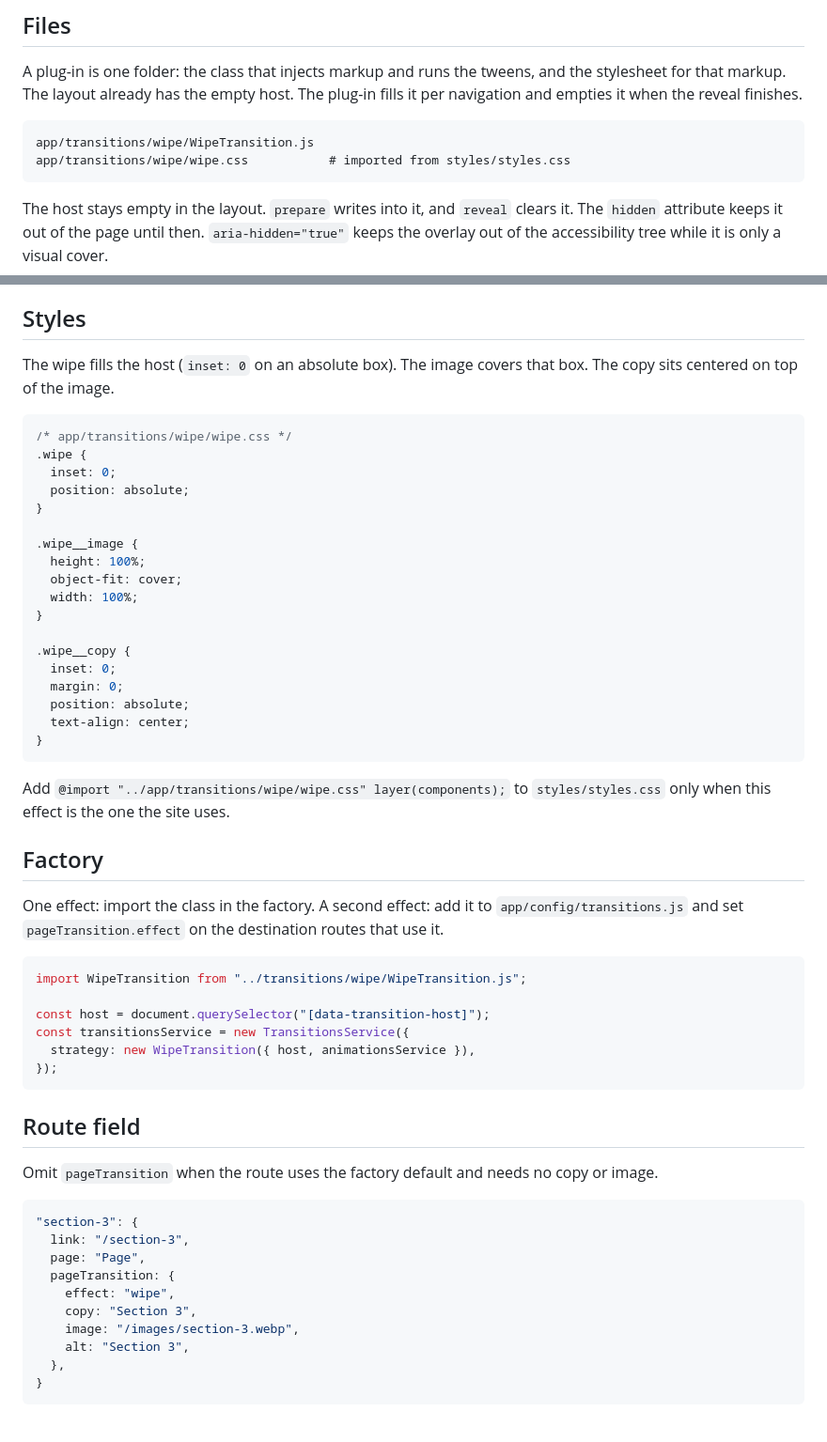
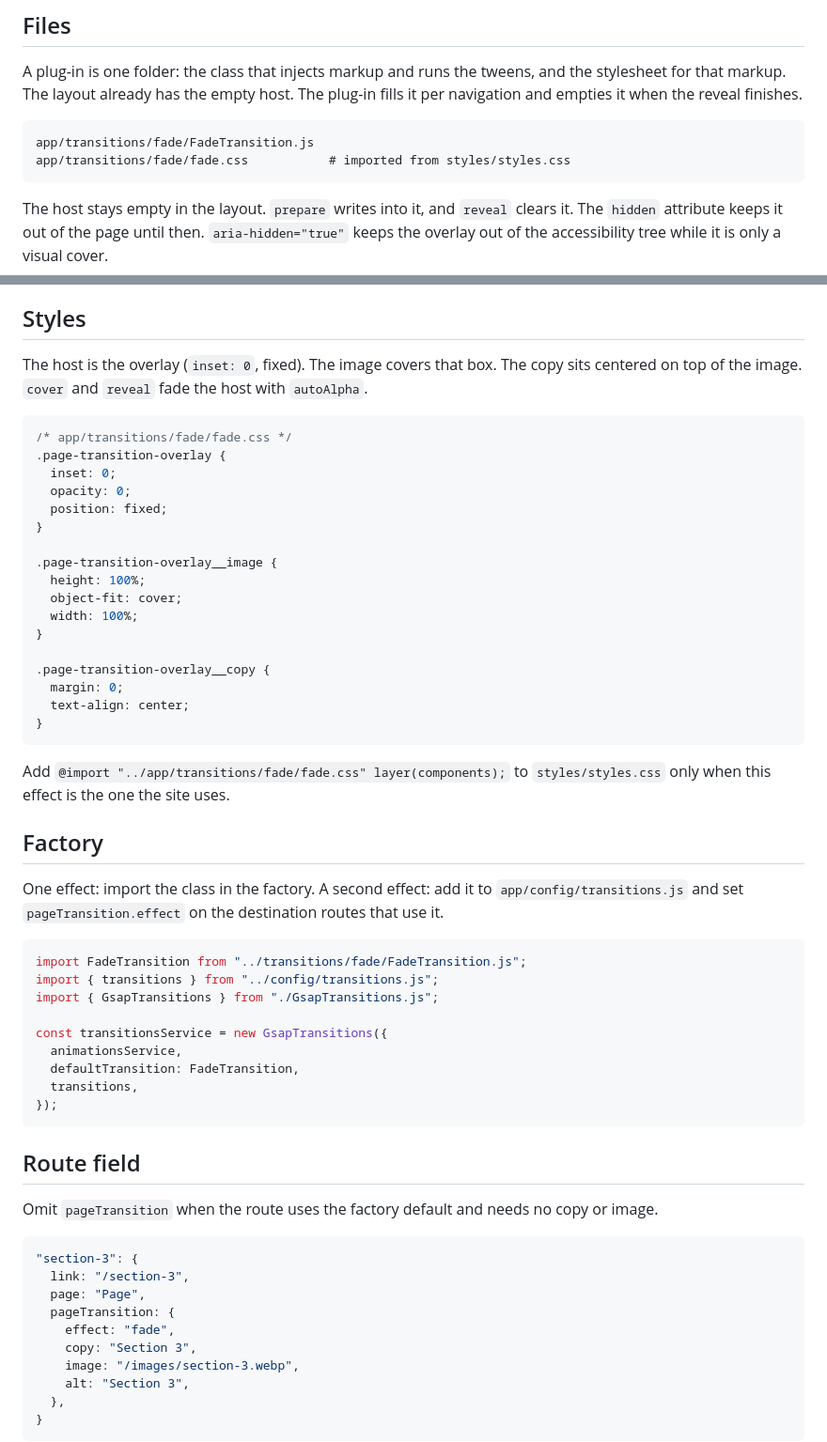
Before and after one commit to telagraphic/frontend-web-app, a Markdown page: documentation/reference/GSAP_TRANSITION.md, 2 parts joined by grey strips. Shown at 94% size. GitHub-like rendering; blank space fills up the shorter version.

````diff
--- a/documentation/reference/GSAP_TRANSITION.md
+++ b/documentation/reference/GSAP_TRANSITION.md
@@ -9,8 +9,8 @@ Terms: [GLOSSARY.md](../../GLOSSARY.md). Paths: [PAGE_TRANSITIONS.md](PAGE_TRANS
 A plug-in is one folder: the class that injects markup and runs the tweens, and the stylesheet for that markup. The layout already has the empty host. The plug-in fills it per navigation and empties it when the reveal finishes.
 
 ```
-app/transitions/wipe/WipeTransition.js
-app/transitions/wipe/wipe.css           # imported from styles/styles.css
+app/transitions/fade/FadeTransition.js
+app/transitions/fade/fade.css           # imported from styles/styles.css
 ```
 
 The host stays empty in the layout. `prepare` writes into it, and `reveal` clears it. The `hidden` attribute keeps it out of the page until then. `aria-hidden="true"` keeps the overlay out of the accessibility tree while it is only a visual cover.
@@ -107,41 +122,43 @@ export default class WipeTransition {
 
 ## Styles
 
-The wipe fills the host (`inset: 0` on an absolute box). The image covers that box. The copy sits centered on top of the image.
+The host is the overlay (`inset: 0`, fixed). The image covers that box. The copy sits centered on top of the image. `cover` and `reveal` fade the host with `autoAlpha`.
 
 ```css
-/* app/transitions/wipe/wipe.css */
-.wipe {
+/* app/transitions/fade/fade.css */
+.page-transition-overlay {
   inset: 0;
-  position: absolute;
+  opacity: 0;
+  position: fixed;
 }
 
-.wipe__image {
+.page-transition-overlay__image {
   height: 100%;
   object-fit: cover;
   width: 100%;
 }
 
-.wipe__copy {
-  inset: 0;
+.page-transition-overlay__copy {
   margin: 0;
-  position: absolute;
   text-align: center;
 }
 ```
 
-Add `@import "../app/transitions/wipe/wipe.css" layer(components);` to `styles/styles.css` only when this effect is the one the site uses.
+Add `@import "../app/transitions/fade/fade.css" layer(components);` to `styles/styles.css` only when this effect is the one the site uses.
 
 ## Factory
 
 One effect: import the class in the factory. A second effect: add it to `app/config/transitions.js` and set `pageTransition.effect` on the destination routes that use it.
 
 ```js
-import WipeTransition from "../transitions/wipe/WipeTransition.js";
+import FadeTransition from "../transitions/fade/FadeTransition.js";
+import { transitions } from "../config/transitions.js";
+import { GsapTransitions } from "./GsapTransitions.js";
 
-const host = document.querySelector("[data-transition-host]");
-const transitionsService = new TransitionsService({
-  strategy: new WipeTransition({ host, animationsService }),
+const transitionsService = new GsapTransitions({
+  animationsService,
+  defaultTransition: FadeTransition,
+  transitions,
 });
 ```
 
@@ -154,7 +171,7 @@ Omit `pageTransition` when the route uses the factory default and needs no copy
   link: "/section-3",
   page: "Page",
   pageTransition: {
-    effect: "wipe",
+    effect: "fade",
     copy: "Section 3",
     image: "/images/section-3.webp",
     alt: "Section 3",
````
Also changed, not shown: other parts of documentation/reference/GSAP_TRANSITION.md (+36 -21 lines), documentation/reference/PAGE_TRANSITIONS.md (+14 -6 lines), documentation/reference/WIZARD.md (+3 -3 lines).
